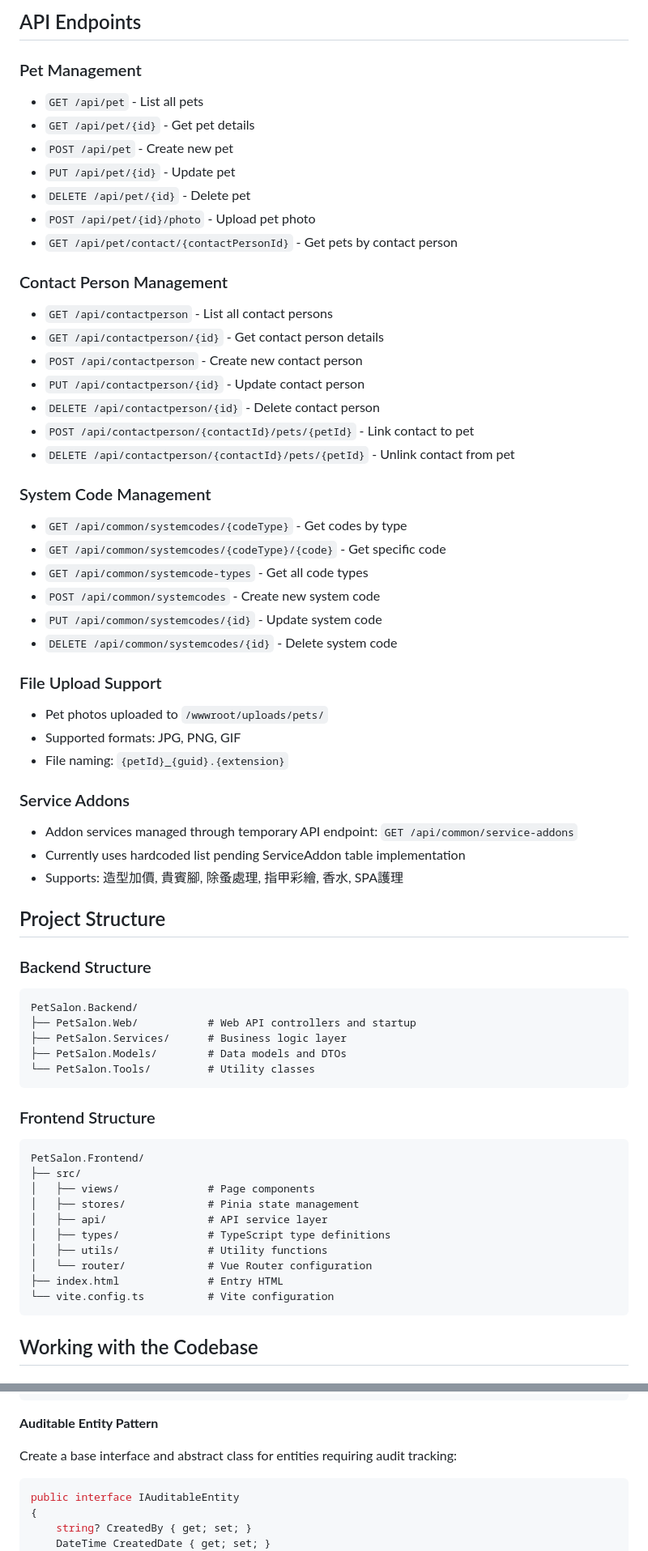
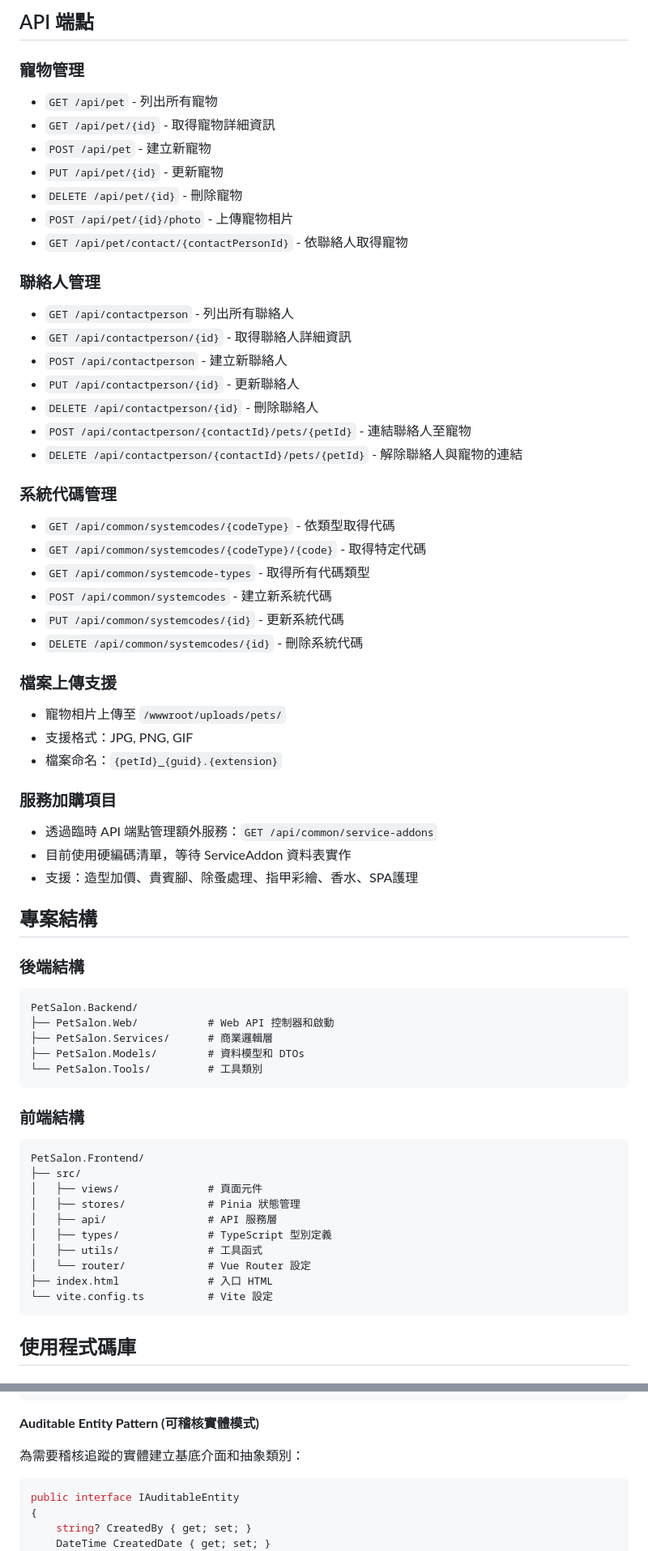
Before and after one commit to Wonsle/PetSalon, a Markdown page: CLAUDE.md, 2 parts joined by grey strips. Shown at 81% size. GitHub-like rendering.

Commit message:
更新 CLAUDE.md 文件以反映內容翻譯為繁體中文，並調整格式以符合中文排版習慣： - 專案概覽、架構、核心實體、資料庫、開發指令等部分進行翻譯 - 更新後端和前端開發指導，包含服務註冊、資料庫操作、API 結構等 - 調整 API 端點和系統代碼管理的描述以符合中文語境

````diff
--- a/CLAUDE.md
+++ b/CLAUDE.md
@@ -168,66 +168,66 @@ Based on SQL initialization files:
 
-## API Endpoints
+## API 端點
 
-### Pet Management
-- `GET /api/pet` - List all pets
-- `GET /api/pet/{id}` - Get pet details
-- `POST /api/pet` - Create new pet
-- `PUT /api/pet/{id}` - Update pet
-- `DELETE /api/pet/{id}` - Delete pet
-- `POST /api/pet/{id}/photo` - Upload pet photo
-- `GET /api/pet/contact/{contactPersonId}` - Get pets by contact person
+### 寵物管理
+- `GET /api/pet` - 列出所有寵物
+- `GET /api/pet/{id}` - 取得寵物詳細資訊
+- `POST /api/pet` - 建立新寵物
+- `PUT /api/pet/{id}` - 更新寵物
+- `DELETE /api/pet/{id}` - 刪除寵物
+- `POST /api/pet/{id}/photo` - 上傳寵物相片
+- `GET /api/pet/contact/{contactPersonId}` - 依聯絡人取得寵物
 
-### Contact Person Management
-- `GET /api/contactperson` - List all contact persons
-- `GET /api/contactperson/{id}` - Get contact person details
-- `POST /api/contactperson` - Create new contact person
-- `PUT /api/contactperson/{id}` - Update contact person
-- `DELETE /api/contactperson/{id}` - Delete contact person
-- `POST /api/contactperson/{contactId}/pets/{petId}` - Link contact to pet
-- `DELETE /api/contactperson/{contactId}/pets/{petId}` - Unlink contact from pet
+### 聯絡人管理
+- `GET /api/contactperson` - 列出所有聯絡人
+- `GET /api/contactperson/{id}` - 取得聯絡人詳細資訊
+- `POST /api/contactperson` - 建立新聯絡人
+- `PUT /api/contactperson/{id}` - 更新聯絡人
+- `DELETE /api/contactperson/{id}` - 刪除聯絡人
+- `POST /api/contactperson/{contactId}/pets/{petId}` - 連結聯絡人至寵物
+- `DELETE /api/contactperson/{contactId}/pets/{petId}` - 解除聯絡人與寵物的連結
 
-### System Code Management
-- `GET /api/common/systemcodes/{codeType}` - Get codes by type
-- `GET /api/common/systemcodes/{codeType}/{code}` - Get specific code
-- `GET /api/common/systemcode-types` - Get all code types
-- `POST /api/common/systemcodes` - Create new system code
-- `PUT /api/common/systemcodes/{id}` - Update system code
-- `DELETE /api/common/systemcodes/{id}` - Delete system code
+### 系統代碼管理
+- `GET /api/common/systemcodes/{codeType}` - 依類型取得代碼
+- `GET /api/common/systemcodes/{codeType}/{code}` - 取得特定代碼
+- `GET /api/common/systemcode-types` - 取得所有代碼類型
+- `POST /api/common/systemcodes` - 建立新系統代碼
+- `PUT /api/common/systemcodes/{id}` - 更新系統代碼
+- `DELETE /api/common/systemcodes/{id}` - 刪除系統代碼
 
-### File Upload Support
-- Pet photos uploaded to `/wwwroot/uploads/pets/`
-- Supported formats: JPG, PNG, GIF
-- File naming: `{petId}_{guid}.{extension}`
+### 檔案上傳支援
+- 寵物相片上傳至 `/wwwroot/uploads/pets/`
+- 支援格式：JPG, PNG, GIF
+- 檔案命名：`{petId}_{guid}.{extension}`
 
-### Service Addons
-- Addon services managed through temporary API endpoint: `GET /api/common/service-addons`
-- Currently uses hardcoded list pending ServiceAddon table implementation
-- Supports: 造型加價, 貴賓腳, 除蚤處理, 指甲彩繪, 香水, SPA護理
+### 服務加購項目
+- 透過臨時 API 端點管理額外服務：`GET /api/common/service-addons`
+- 目前使用硬編碼清單，等待 ServiceAddon 資料表實作
+- 支援：造型加價、貴賓腳、除蚤處理、指甲彩繪、香水、SPA護理
 
-## Project Structure
+## 專案結構
 
-### Backend Structure
+### 後端結構
 ```
 PetSalon.Backend/
-├── PetSalon.Web/           # Web API controllers and startup
-├── PetSalon.Services/      # Business logic layer
-├── PetSalon.Models/        # Data models and DTOs
-└── PetSalon.Tools/         # Utility classes
+├── PetSalon.Web/           # Web API 控制器和啟動
+├── PetSalon.Services/      # 商業邏輯層
+├── PetSalon.Models/        # 資料模型和 DTOs
+└── PetSalon.Tools/         # 工具類別
 ```
 
-### Frontend Structure
+### 前端結構
 ```
 PetSalon.Frontend/
 ├── src/
-│   ├── views/              # Page components
-│   ├── stores/             # Pinia state management
-│   ├── api/                # API service layer
-│   ├── types/              # TypeScript type definitions
-│   ├── utils/              # Utility functions
-│   └── router/             # Vue Router configuration
-├── index.html              # Entry HTML
-└── vite.config.ts          # Vite configuration
+│   ├── views/              # 頁面元件
+│   ├── stores/             # Pinia 狀態管理
+│   ├── api/                # API 服務層
+│   ├── types/              # TypeScript 型別定義
+│   ├── utils/              # 工具函式
+│   └── router/             # Vue Router 設定
+├── index.html              # 入口 HTML
+└── vite.config.ts          # Vite 設定
 ```
 
-## Working with the Codebase
+## 使用程式碼庫
 
@@ -350,9 +403,9 @@ public class AuditingSaveChangesInterceptor : SaveChangesInterceptor
 }
 ```
 
-**Auditable Entity Pattern**
+**Auditable Entity Pattern (可稽核實體模式)**
 
-Create a base interface and abstract class for entities requiring audit tracking:
+為需要稽核追蹤的實體建立基底介面和抽象類別：
 
 ```csharp
 public interface IAuditableEntity
````
Also changed, not shown: other parts of CLAUDE.md (+206 -157 lines).
